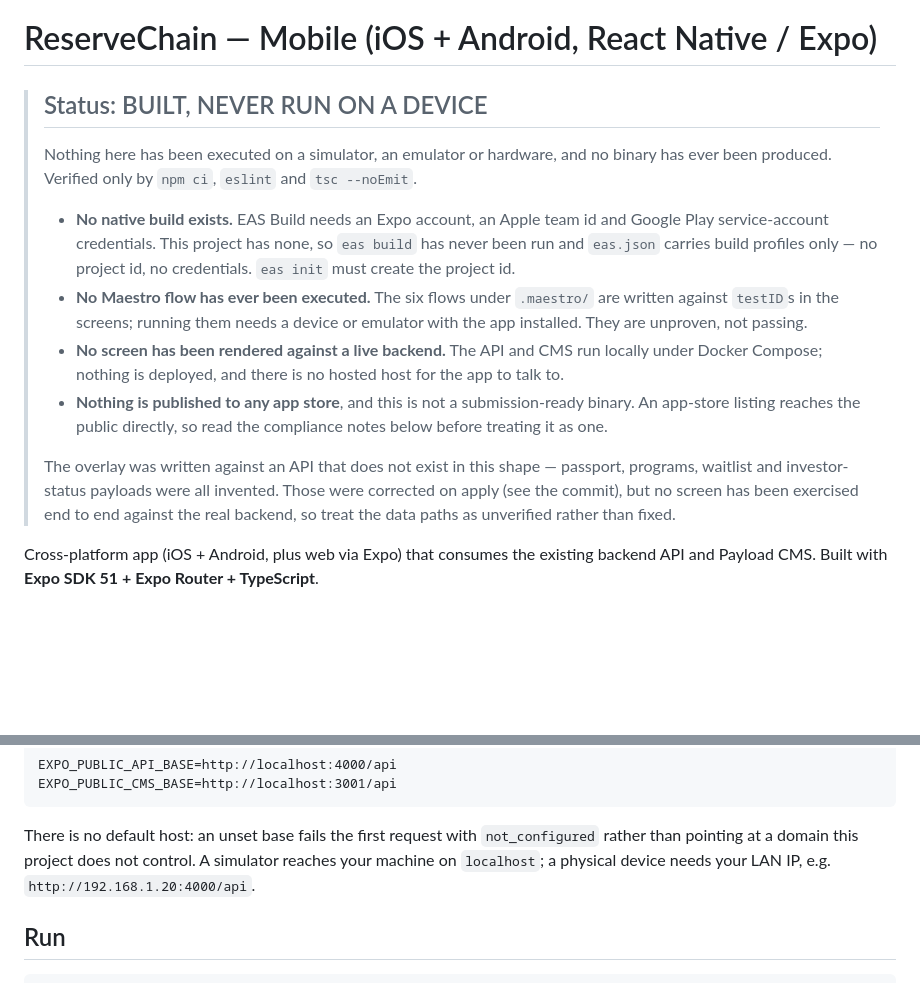
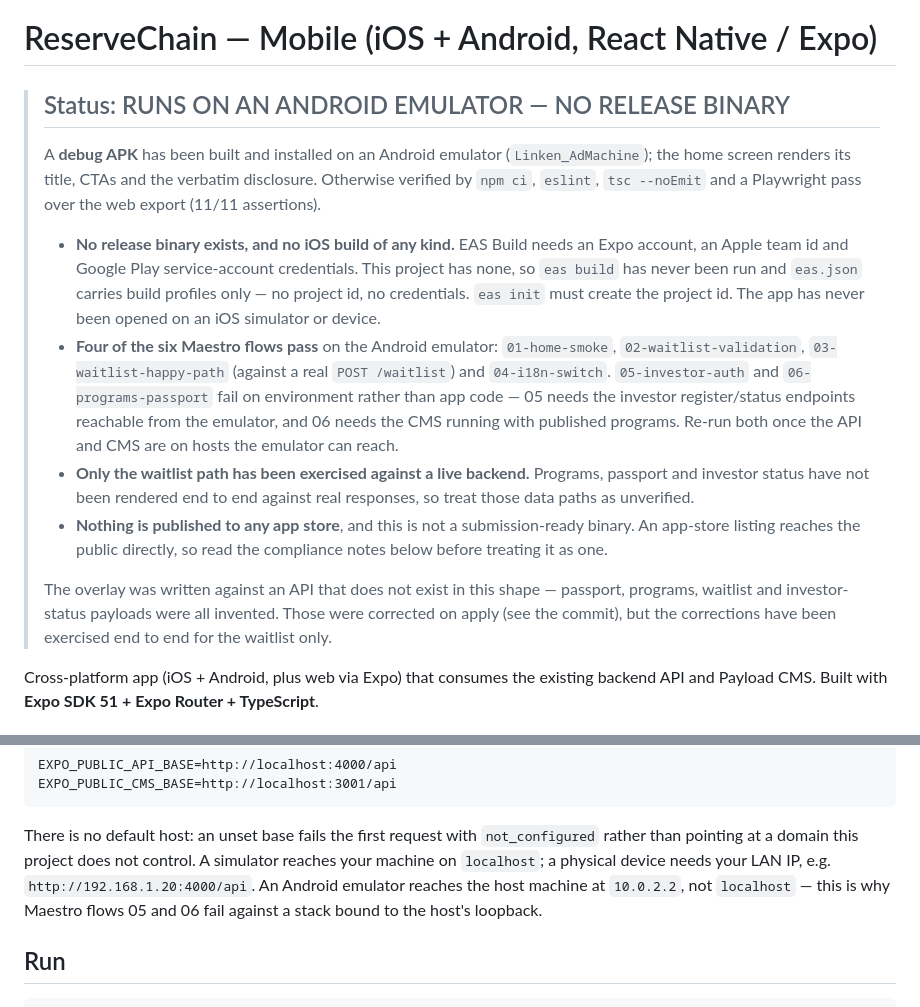
Before and after one commit to LapwifiNet/reservechain-web, a Markdown page: mobile/README.md, 2 parts joined by grey strips. Rendered like a GitHub page; blank space fills up the shorter version.

Commit message:
docs: correct two claims the repository already contradicts
Neither of these is a new assertion. Both are already recorded elsewhere in the
repository, and the stale text disagrees with it.

1. Mobile 'never run on a device'. docs/ACCEPTANCE-CHECKLIST.md P13 already
   records a debug APK run on the Android emulator Linken_AdMachine with four of
   six Maestro flows passing, yet the same file's QA-10 row and header block
   still say the app has never run on a device, and mobile/README.md and
   README.md still open with 'NEVER RUN ON A DEVICE'. The document contradicts
   itself on the same page.

2. Spec 'not mirrored in-repo'. docs/spec/screens.yaml (80 ids) and
   docs/spec/decisions.yaml (D1-D6) have been in-tree and CI-gated by
   npm run verify:screens since 2026-08-02, and AGENTS.md was updated to say so.
   README.md still says the specification is not mirrored in-tree.

The corrections stay conservative: no release binary exists, no iOS build of any
kind has been produced, two Maestro flows still fail on environment, and the
Notion spec remains authoritative with the in-repo mirror one-way and read-only.
For a project whose entire claim is that it does not overstate what exists,
documentation that misstates its own status in either direction is the defect.

```diff
--- a/mobile/README.md
+++ b/mobile/README.md
@@ -1,30 +1,36 @@
 # ReserveChain — Mobile (iOS + Android, React Native / Expo)
 
-> ## Status: BUILT, NEVER RUN ON A DEVICE
+> ## Status: RUNS ON AN ANDROID EMULATOR — NO RELEASE BINARY
 >
-> Nothing here has been executed on a simulator, an emulator or hardware, and no
-> binary has ever been produced. Verified only by `npm ci`, `eslint` and
-> `tsc --noEmit`.
+> A **debug APK** has been built and installed on an Android emulator
+> (`Linken_AdMachine`); the home screen renders its title, CTAs and the verbatim
+> disclosure. Otherwise verified by `npm ci`, `eslint`, `tsc --noEmit` and a
+> Playwright pass over the web export (11/11 assertions).
 >
-> - **No native build exists.** EAS Build needs an Expo account, an Apple team id
->   and Google Play service-account credentials. This project has none, so
->   `eas build` has never been run and `eas.json` carries build profiles only —
->   no project id, no credentials. `eas init` must create the project id.
-> - **No Maestro flow has ever been executed.** The six flows under `.maestro/`
->   are written against `testID`s in the screens; running them needs a device or
->   emulator with the app installed. They are unproven, not passing.
-> - **No screen has been rendered against a live backend.** The API and CMS run
->   locally under Docker Compose; nothing is deployed, and there is no hosted
->   host for the app to talk to.
-> - **Nothing is published to any app store**, and this is not a submission-ready
->   binary. An app-store listing reaches the public directly, so read the
->   compliance notes below before treating it as one.
+> - **No release binary exists, and no iOS build of any kind.** EAS Build needs
+>   an Expo account, an Apple team id and Google Play service-account
+>   credentials. This project has none, so `eas build` has never been run and
+>   `eas.json` carries build profiles only — no project id, no credentials.
+>   `eas init` must create the project id. The app has never been opened on an
+>   iOS simulator or device.
+> - **Four of the six Maestro flows pass** on the Android emulator:
+>   `01-home-smoke`, `02-waitlist-validation`, `03-waitlist-happy-path` (against
+>   a real `POST /waitlist`) and `04-i18n-switch`. `05-investor-auth` and
+>   `06-programs-passport` fail on environment rather than app code — 05 needs
+>   the investor register/status endpoints reachable from the emulator, and 06
+>   needs the CMS running with published programs. Re-run both once the API and
+>   CMS are on hosts the emulator can reach.
+> - **Only the waitlist path has been exercised against a live backend.**
+>   Programs, passport and investor status have not been rendered end to end
+>   against real responses, so treat those data paths as unverified.
+> - **Nothing is published to any app store**, and this is not a
+>   submission-ready binary. An app-store listing reaches the public directly,
+>   so read the compliance notes below before treating it as one.
 >
 > The overlay was written against an API that does not exist in this shape —
 > passport, programs, waitlist and investor-status payloads were all invented.
-> Those were corrected on apply (see the commit), but no screen has been
-> exercised end to end against the real backend, so treat the data paths as
-> unverified rather than fixed.
+> Those were corrected on apply (see the commit), but the corrections have been
+> exercised end to end for the waitlist only.
 
 Cross-platform app (iOS + Android, plus web via Expo) that consumes the existing backend API and Payload CMS. Built with **Expo SDK 51 + Expo Router + TypeScript**.
 
@@ -78,7 +84,9 @@ EXPO_PUBLIC_CMS_BASE=http://localhost:3001/api
 There is no default host: an unset base fails the first request with
 `not_configured` rather than pointing at a domain this project does not control.
 A simulator reaches your machine on `localhost`; a physical device needs your
-LAN IP, e.g. `http://192.168.1.20:4000/api`.
+LAN IP, e.g. `http://192.168.1.20:4000/api`. An Android emulator reaches the
+host machine at `10.0.2.2`, not `localhost` — this is why Maestro flows 05 and
+06 fail against a stack bound to the host's loopback.
 
 ## Run
 
```
